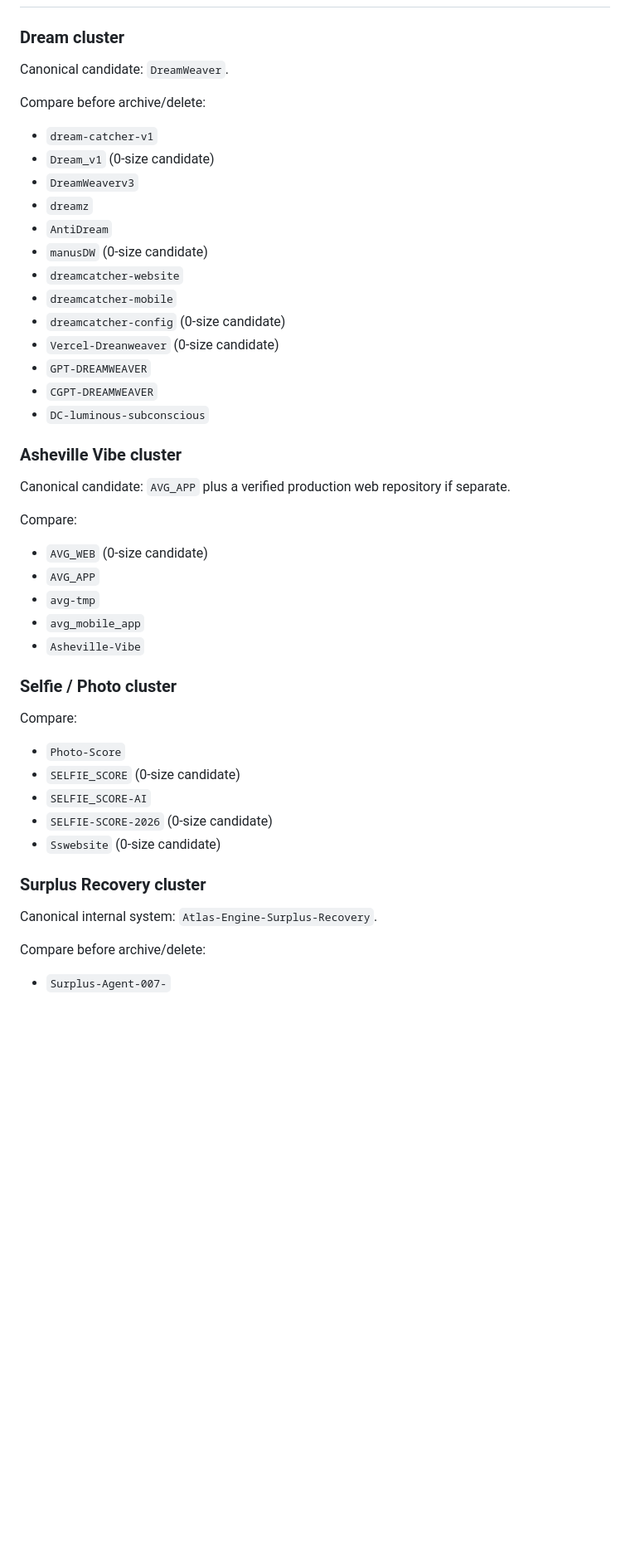
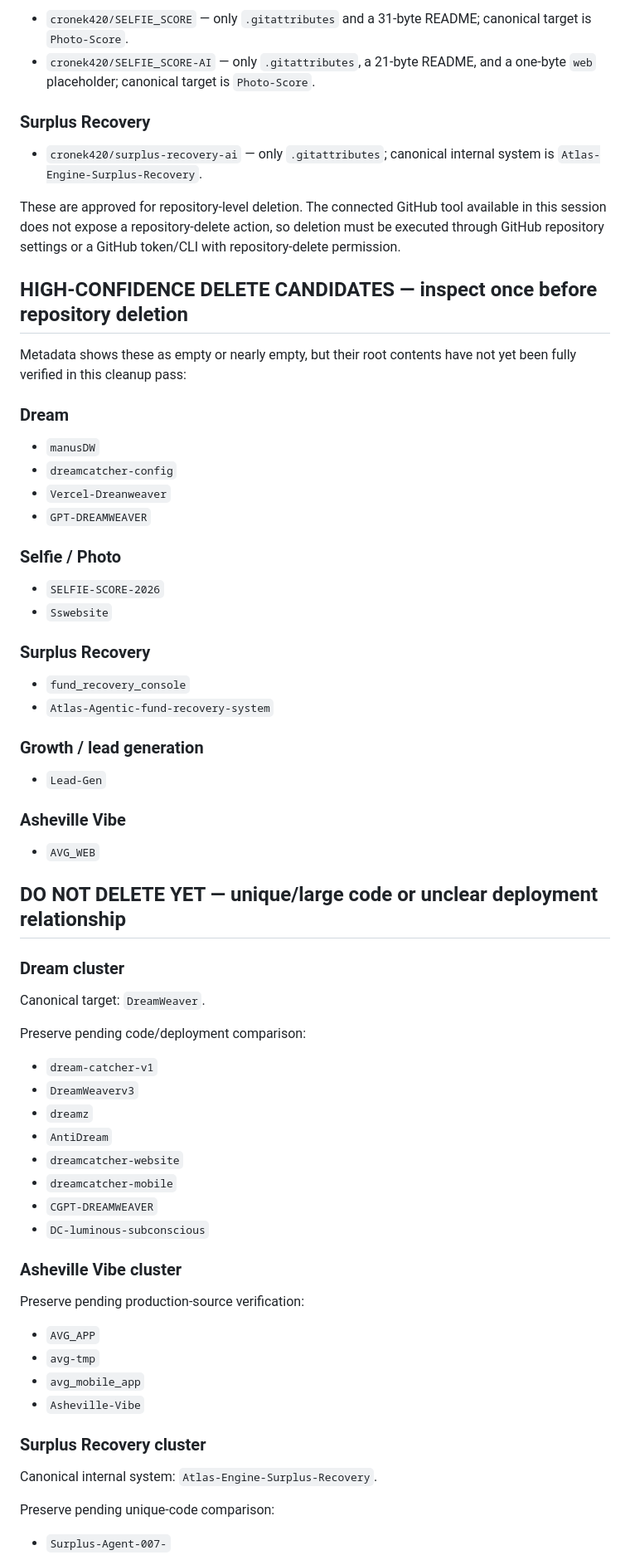
Before and after one commit to cronek420/top5, a Markdown page: 9DESIGN_REPOSITORY_MAP.md, the part around one of its changes. Shown at 83% size. Rendered like a GitHub page; blank space fills up the shorter version.

Commit message:
chore: finalize 9Design repository cleanup map and safe-delete set

```diff
--- a/9DESIGN_REPOSITORY_MAP.md
+++ b/9DESIGN_REPOSITORY_MAP.md
@@ -48,47 +53,64 @@ Do not delete or archive a repository until its code, deployment, secrets histor
+- `cronek420/SELFIE_SCORE` — only `.gitattributes` and a 31-byte README; canonical target is `Photo-Score`.
+- `cronek420/SELFIE_SCORE-AI` — only `.gitattributes`, a 21-byte README, and a one-byte `web` placeholder; canonical target is `Photo-Score`.
+
+### Surplus Recovery
+
+- `cronek420/surplus-recovery-ai` — only `.gitattributes`; canonical internal system is `Atlas-Engine-Surplus-Recovery`.
+
+These are approved for repository-level deletion. The connected GitHub tool available in this session does not expose a repository-delete action, so deletion must be executed through GitHub repository settings or a GitHub token/CLI with repository-delete permission.
+
+## HIGH-CONFIDENCE DELETE CANDIDATES — inspect once before repository deletion
+
+Metadata shows these as empty or nearly empty, but their root contents have not yet been fully verified in this cleanup pass:
+
+### Dream
+- `manusDW`
+- `dreamcatcher-config`
+- `Vercel-Dreanweaver`
+- `GPT-DREAMWEAVER`
+
+### Selfie / Photo
+- `SELFIE-SCORE-2026`
+- `Sswebsite`
+
+### Surplus Recovery
+- `fund_recovery_console`
+- `Atlas-Agentic-fund-recovery-system`
+
+### Growth / lead generation
+- `Lead-Gen`
+
+### Asheville Vibe
+- `AVG_WEB`
+
+## DO NOT DELETE YET — unique/large code or unclear deployment relationship
 
 ### Dream cluster
 
-Canonical candidate: `DreamWeaver`.
+Canonical target: `DreamWeaver`.
 
-Compare before archive/delete:
+Preserve pending code/deployment comparison:
 - `dream-catcher-v1`
-- `Dream_v1` (0-size candidate)
 - `DreamWeaverv3`
 - `dreamz`
 - `AntiDream`
-- `manusDW` (0-size candidate)
 - `dreamcatcher-website`
 - `dreamcatcher-mobile`
-- `dreamcatcher-config` (0-size candidate)
-- `Vercel-Dreanweaver` (0-size candidate)
-- `GPT-DREAMWEAVER`
 - `CGPT-DREAMWEAVER`
 - `DC-luminous-subconscious`
 
 ### Asheville Vibe cluster
 
-Canonical candidate: `AVG_APP` plus a verified production web repository if separate.
-
-Compare:
-- `AVG_WEB` (0-size candidate)
+Preserve pending production-source verification:
 - `AVG_APP`
 - `avg-tmp`
 - `avg_mobile_app`
 - `Asheville-Vibe`
 
-### Selfie / Photo cluster
-
-Compare:
-- `Photo-Score`
-- `SELFIE_SCORE` (0-size candidate)
-- `SELFIE_SCORE-AI`
-- `SELFIE-SCORE-2026` (0-size candidate)
-- `Sswebsite` (0-size candidate)
-
 ### Surplus Recovery cluster
 
 Canonical internal system: `Atlas-Engine-Surplus-Recovery`.
 
-Compare before archive/delete:
+Preserve pending unique-code comparison:
 - `Surplus-Agent-007-`
 - `surplusrecoveryai`
```
Also changed, not shown: other parts of 9DESIGN_REPOSITORY_MAP.md (+36 -47 lines).
